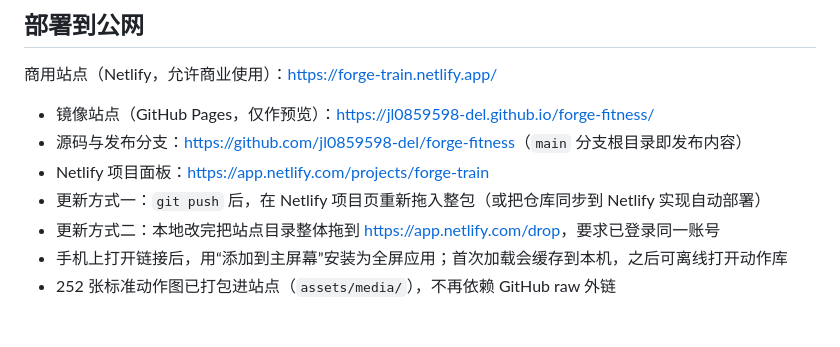
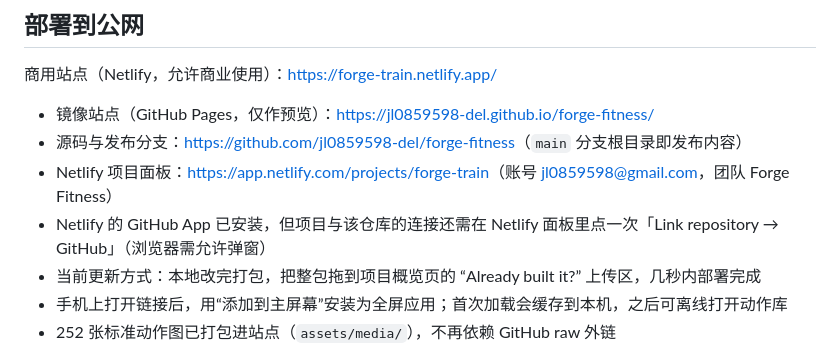
Before and after one commit to jl0859598-del/forge-fitness, a Markdown page: README.md, the part around the change. Drawn GitHub-style; blank space fills up the shorter version.

Commit message:
Document Netlify production hosting and update workflow

```diff
--- a/README.md
+++ b/README.md
@@ -103,9 +103,9 @@ OPENAI_VISION_MODEL=gpt-6-astra
 
 - 镜像站点（GitHub Pages，仅作预览）：<https://jl0859598-del.github.io/forge-fitness/>
 - 源码与发布分支：<https://github.com/jl0859598-del/forge-fitness>（`main` 分支根目录即发布内容）
-- Netlify 项目面板：<https://app.netlify.com/projects/forge-train>
-- 更新方式一：`git push` 后，在 Netlify 项目页重新拖入整包（或把仓库同步到 Netlify 实现自动部署）
-- 更新方式二：本地改完把站点目录整体拖到 <https://app.netlify.com/drop>，要求已登录同一账号
+- Netlify 项目面板：<https://app.netlify.com/projects/forge-train>（账号 jl0859598@gmail.com，团队 Forge Fitness）
+- Netlify 的 GitHub App 已安装，但项目与该仓库的连接还需在 Netlify 面板里点一次「Link repository → GitHub」（浏览器需允许弹窗）
+- 当前更新方式：本地改完打包，把整包拖到项目概览页的 “Already built it?” 上传区，几秒内部署完成
 - 手机上打开链接后，用“添加到主屏幕”安装为全屏应用；首次加载会缓存到本机，之后可离线打开动作库
 - 252 张标准动作图已打包进站点（`assets/media/`），不再依赖 GitHub raw 外链
 - 应用内已有 `/用户协议`、`/隐私政策`、`/第三方许可` 三页（`#terms`、`#privacy`、`#licenses`），页脚与个人资料设置里都有入口
```
